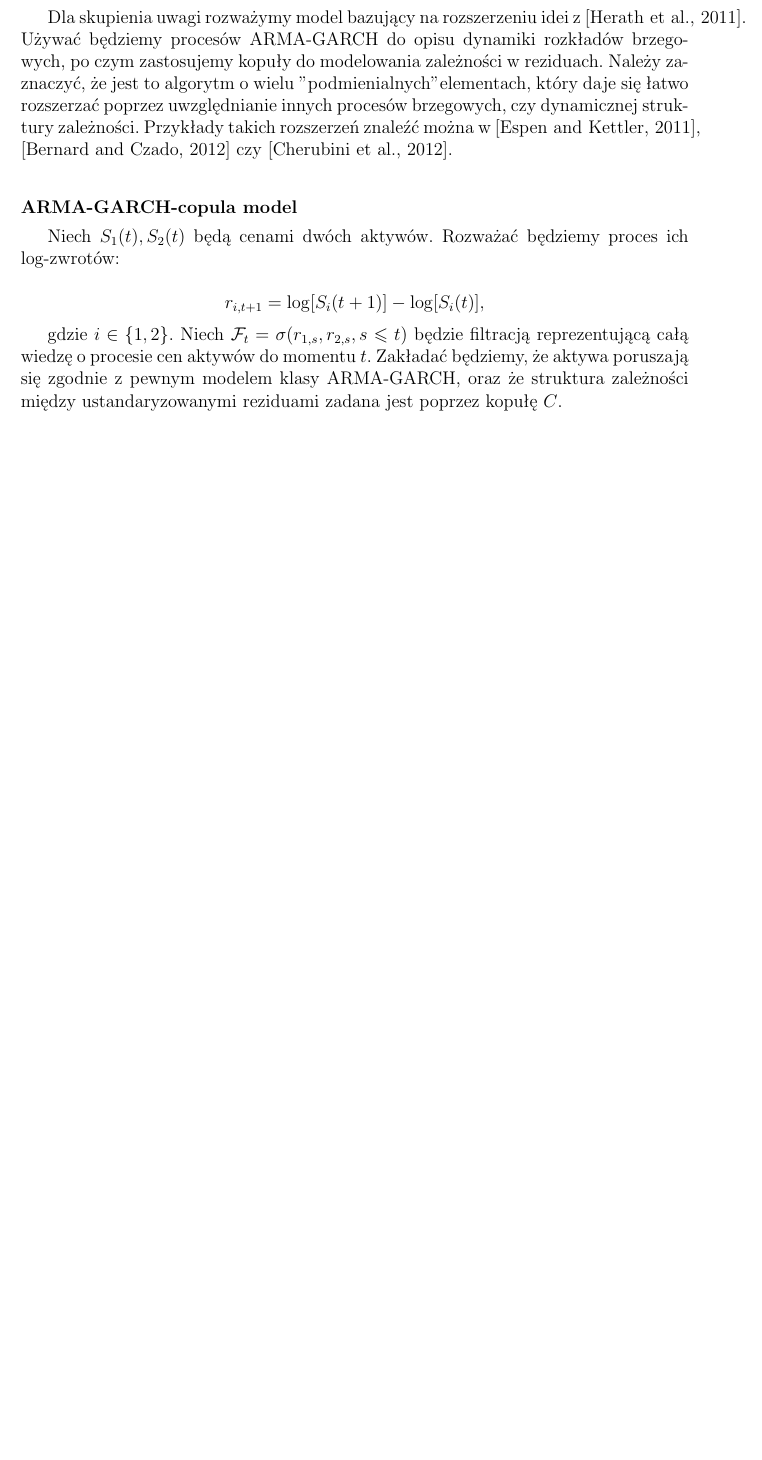
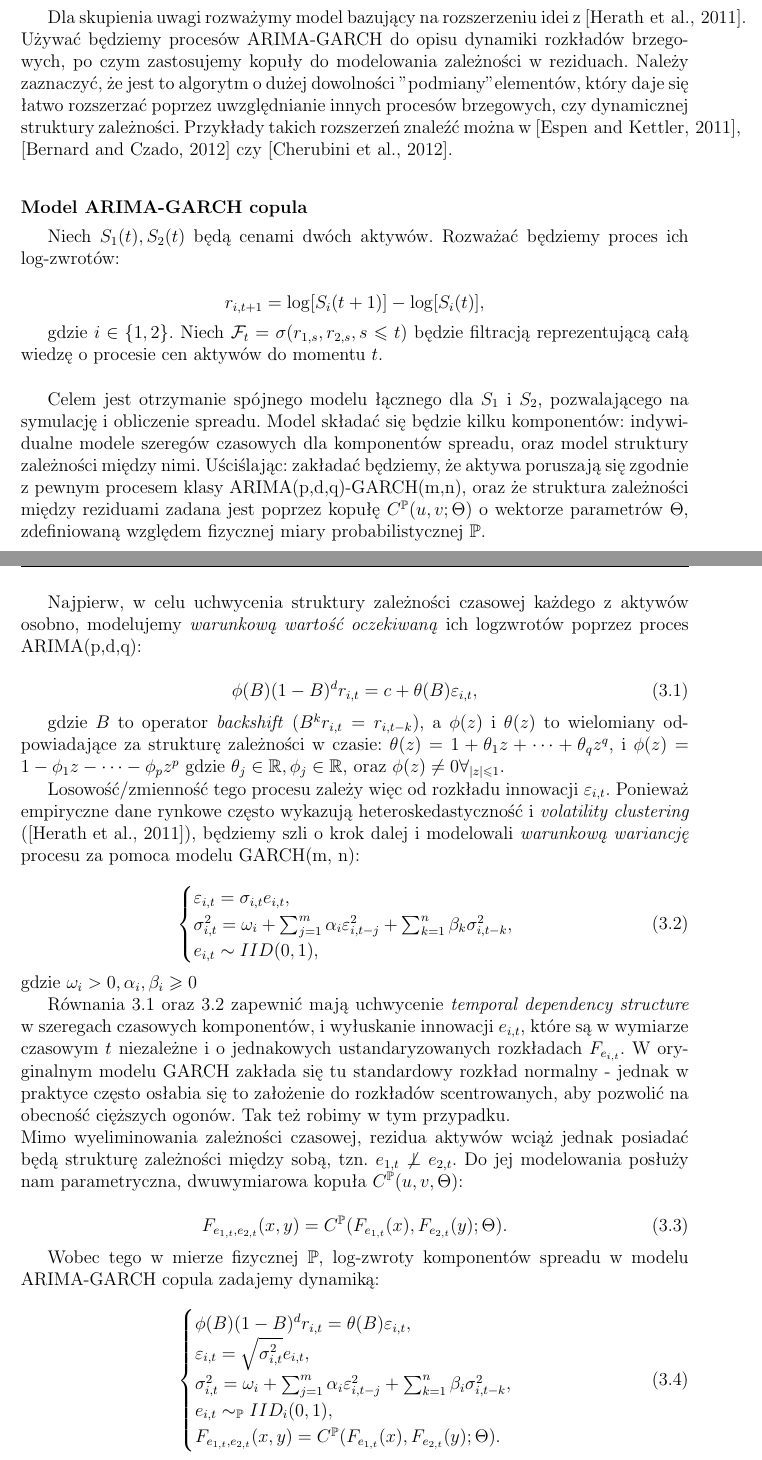
Before and after one commit to PiotMik/Masters_Thesis, a LaTeX document (002_LaTeX/Parent.tex, which reads 002_LaTeX/model_kopulowy_spreadu.tex): part of page 37 of 42 before the commit and two parts of pages 37 and 38 of 43 after it, the two joined at a grey line, cut so that both start at the same text, the shorter picture padded with empty space. Compiled offline with pdfLaTeX.

Commit message:
Add: arima-garch-copula model description

```diff
--- a/002_LaTeX/model_kopulowy_spreadu.tex
+++ b/002_LaTeX/model_kopulowy_spreadu.tex
@@ -1,8 +1,55 @@
-Dla skupienia uwagi rozważymy model bazujący na rozszerzeniu idei z \cite{Herath_Copula_Crack_Spread}. Używać będziemy procesów ARMA-GARCH do opisu dynamiki rozkładów brzegowych, po czym zastosujemy kopuły do modelowania zależności w reziduach. Należy zaznaczyć, że jest to algorytm o wielu "podmienialnych" elementach, który daje się łatwo rozszerzać poprzez uwzględnianie innych procesów brzegowych, czy dynamicznej struktury zależności. Przykłady takich rozszerzeń znaleźć można w \cite{Espen_Crack_Spread_Copula}, \cite{Bernard_Pricing_Multivariate_Options_with_copulae} czy \cite{Cherubini_Dynamic_Copula_Methods_in_Finance}.\\
+Dla skupienia uwagi rozważymy model bazujący na rozszerzeniu idei z \cite{Herath_Copula_Crack_Spread}. Używać będziemy procesów ARIMA-GARCH do opisu dynamiki rozkładów brzegowych, po czym zastosujemy kopuły do modelowania zależności w reziduach. Należy zaznaczyć, że jest to algorytm o dużej dowolności "podmiany" elementów, który daje się łatwo rozszerzać poprzez uwzględnianie innych procesów brzegowych, czy dynamicznej struktury zależności. Przykłady takich rozszerzeń znaleźć można w \cite{Espen_Crack_Spread_Copula}, \cite{Bernard_Pricing_Multivariate_Options_with_copulae} czy \cite{Cherubini_Dynamic_Copula_Methods_in_Finance}.\\
 
-\subsubsection{ARMA-GARCH-copula model}
+\subsubsection{Model ARIMA-GARCH copula}
 Niech $S_1(t), S_2(t)$ będą cenami dwóch aktywów. Rozważać będziemy proces ich log-zwrotów:
 
 $$ r_{i, t+1} = \log[S_i(t+1)] - \log[S_i(t)],$$
 
-gdzie $i\in\{1,2\}$. Niech $\mathcal{F}_t = \sigma(r_{1,s}, r_{2,s}, s\leqslant t)$ będzie filtracją reprezentującą całą wiedzę o procesie cen aktywów do momentu $t$. Zakładać będziemy, że aktywa poruszają się zgodnie z pewnym modelem klasy ARMA-GARCH, oraz że struktura zależności między ustandaryzowanymi reziduami zadana jest poprzez kopułę $C$.\\
+gdzie $i\in\{1,2\}$. Niech $\mathcal{F}_t = \sigma(r_{1,s}, r_{2,s}, s\leqslant t)$ będzie filtracją reprezentującą całą wiedzę o procesie cen aktywów do momentu $t$.\\
+
+Celem jest otrzymanie spójnego modelu łącznego dla $S_1$ i $S_2$, pozwalającego na symulację i obliczenie spreadu. Model składać się będzie kilku komponentów: indywidualne modele szeregów czasowych dla komponentów spreadu, oraz model struktury zależności między nimi. Uściślając: zakładać będziemy, że aktywa poruszają się zgodnie z pewnym procesem klasy ARIMA(p,d,q)-GARCH(m,n), oraz że struktura zależności między reziduami zadana jest poprzez kopułę $C^{\Pra}(u, v; \Theta)$ o wektorze parametrów $\Theta$, zdefiniowaną względem fizycznej miary probabilistycznej $\Pra$.\\
+
+Najpierw, w celu uchwycenia struktury zależności czasowej każdego z aktywów osobno, modelujemy \emph{warunkową wartość oczekiwaną} ich logzwrotów poprzez proces ARIMA(p,d,q):
+
+\begin{equation}
+	\phi(B)(1-B)^d r_{i, t} = c + \theta(B)\varepsilon_{i, t},
+	\label{eq:arima_part}
+\end{equation}
+
+gdzie $B$ to operator \emph{backshift} ($B^kr_{i, t} = r_{i, t-k}$), a $\phi(z)$ i $\theta(z)$ to wielomiany odpowiadające za strukturę zależności w czasie: $\theta(z) = 1 + \theta_1z + \dots + \theta_qz^q$, i $\phi(z) = 1 - \phi_1z - \dots - \phi_pz^p$ gdzie $\theta_j\in\R, \phi_j\in\R$, oraz $\phi(z) \not=0 \forall_{\vert z \vert \leqslant 1}$.
+
+Losowość/zmienność tego procesu zależy więc od rozkładu innowacji $\varepsilon_{i, t}$. Ponieważ empiryczne dane rynkowe często wykazują heteroskedastyczność i \emph{volatility clustering} (\cite{Herath_Copula_Crack_Spread}), będziemy szli o krok dalej i modelowali \emph{warunkową wariancję} procesu za pomoca modelu GARCH(m, n):
+
+\begin{equation}
+	\begin{cases}
+		$$ \varepsilon_{i, t} = \sigma_{i, t}e_{i, t},\\
+		\sigma^2_{i, t} = \omega_i + \sum_{j=1}^{m}\alpha_i\varepsilon^2_{i, t-j}+ \sum_{k=1}^{n}\beta_k\sigma^2_{i, t-k},\\
+		e_{i, t} \sim IID(0, 1),
+		$$
+	\end{cases}
+	\label{eq:garch_part}
+\end{equation}
+gdzie $\omega_i > 0, \alpha_i,\beta_i \geqslant 0$
+
+Równania \ref{eq:arima_part} oraz \ref{eq:garch_part} zapewnić mają uchwycenie \emph{temporal dependency structure} w szeregach czasowych komponentów, i wyłuskanie innowacji $e_{i, t}$, które są w wymiarze czasowym $t$ niezależne i o jednakowych ustandaryzowanych rozkładach $F_{e_{i, t}}$. W oryginalnym modelu GARCH zakłada się tu standardowy rozkład normalny - jednak w praktyce często osłabia się to założenie do rozkładów scentrowanych, aby pozwolić na obecność cięższych ogonów. Tak też robimy w tym przypadku.\\
+Mimo wyeliminowania zależności czasowej, rezidua aktywów wciąż jednak posiadać będą strukturę zależności między sobą, tzn. $e_{1, t} \not\perp e_{2, t}$. Do jej modelowania posłuży nam parametryczna, dwuwymiarowa kopuła $C^{\Pra}(u, v, \Theta)$:
+
+\begin{equation}
+	F_{e_{1,t}, e_{2,t}}(x, y) = C^{\Pra}(F_{e_{1, t}}(x),F_{e_{2, t}}(y); \Theta).
+	\label{eq:copula_part}
+\end{equation}
+
+Wobec tego w mierze fizycznej $\Pra$, log-zwroty komponentów spreadu w modelu ARIMA-GARCH copula zadajemy dynamiką:
+
+\begin{equation}
+	\begin{cases}
+		\phi(B)(1-B)^d r_{i, t} = \theta(B)\varepsilon_{i, t},\\
+		\varepsilon_{i, t} = \sqrt{\sigma^2_{i, t}}e_{i, t},\\
+		\sigma^2_{i, t} = \omega_i + \sum_{j=1}^{m}\alpha_i\varepsilon^2_{i, t-j}+ \sum_{k=1}^{n}\beta_i\sigma^2_{i, t-k},\\
+		e_{i, t} \sim_{\Pra} IID_i(0,1),\\
+		F_{e_{1,t}, e_{2,t}}(x, y) = C^{\Pra}(F_{e_{1, t}}(x),F_{e_{2, t}}(y); \Theta).
+	\end{cases}
+	\label{eq:model_armagarch}
+\end{equation}
+
+gdzie poszczególne oznaczenia opisane zostały w równaniach \ref{eq:arima_part}-\ref{eq:copula_part} powyżej.
```
Also changed, not shown: 002_LaTeX/modele_spreadow.tex (+1 -1 lines).
